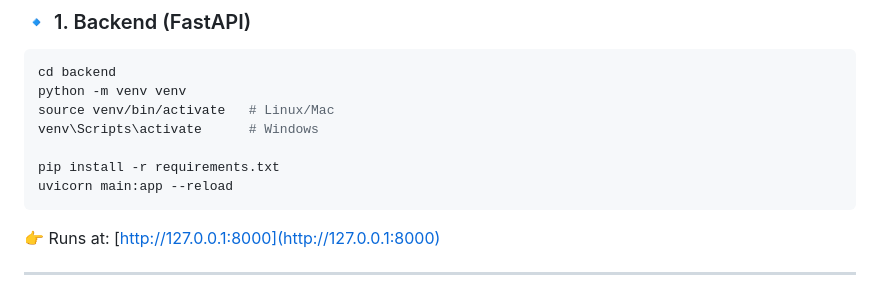
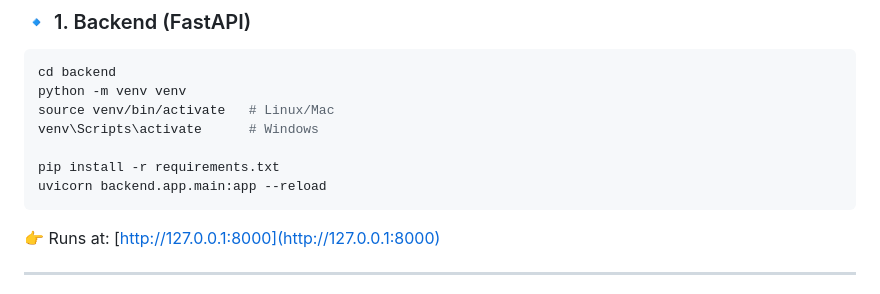
Before and after one commit to Prasadsarkate/ThreatLogger-X, a Markdown page: README.md, the part around the change. GitHub-like rendering.

````diff
--- a/README.md
+++ b/README.md
@@ -74,7 +74,7 @@ source venv/bin/activate   # Linux/Mac
 venv\Scripts\activate      # Windows
 
 pip install -r requirements.txt
-uvicorn main:app --reload
+uvicorn backend.app.main:app --reload
 ```
 👉 Runs at: [http://127.0.0.1:8000](http://127.0.0.1:8000)
 
````
